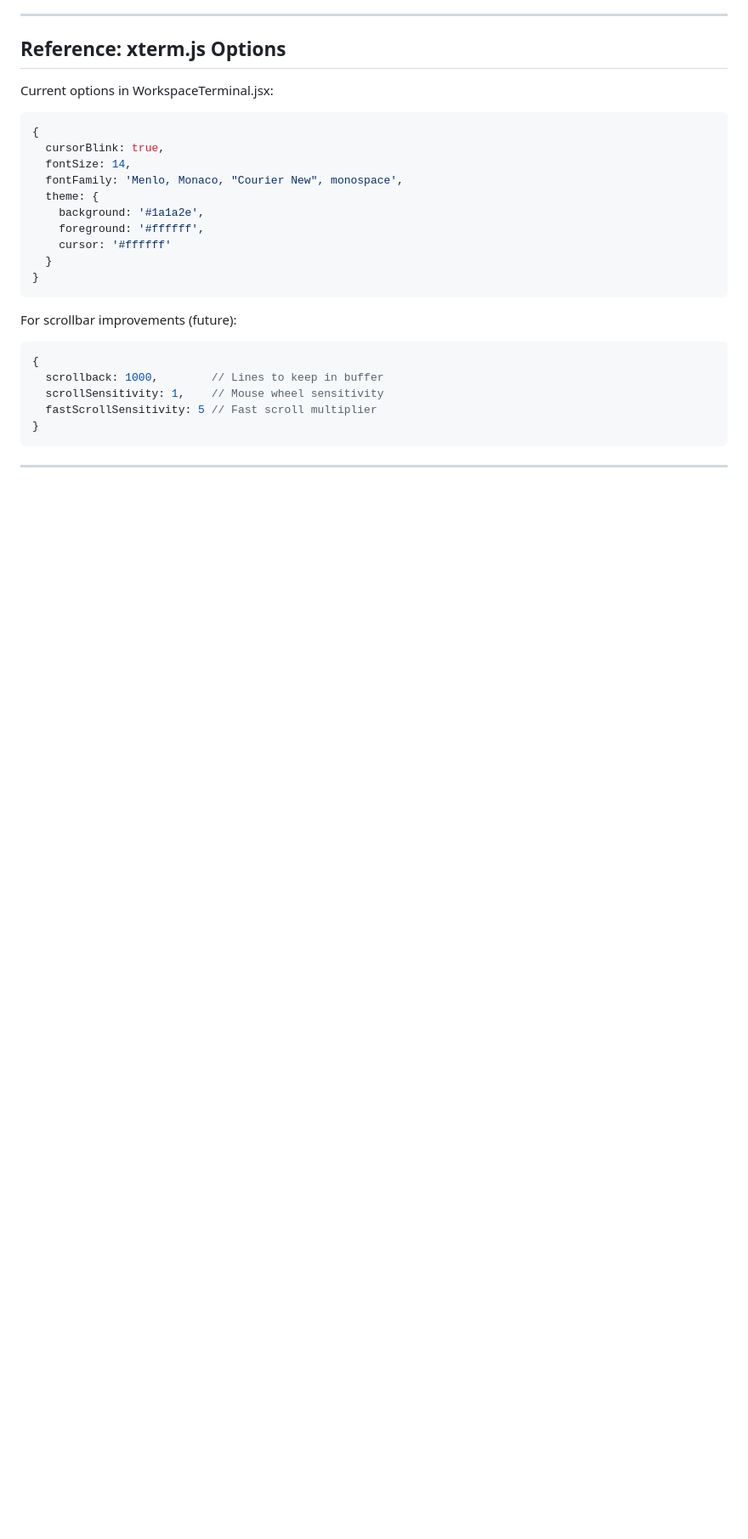
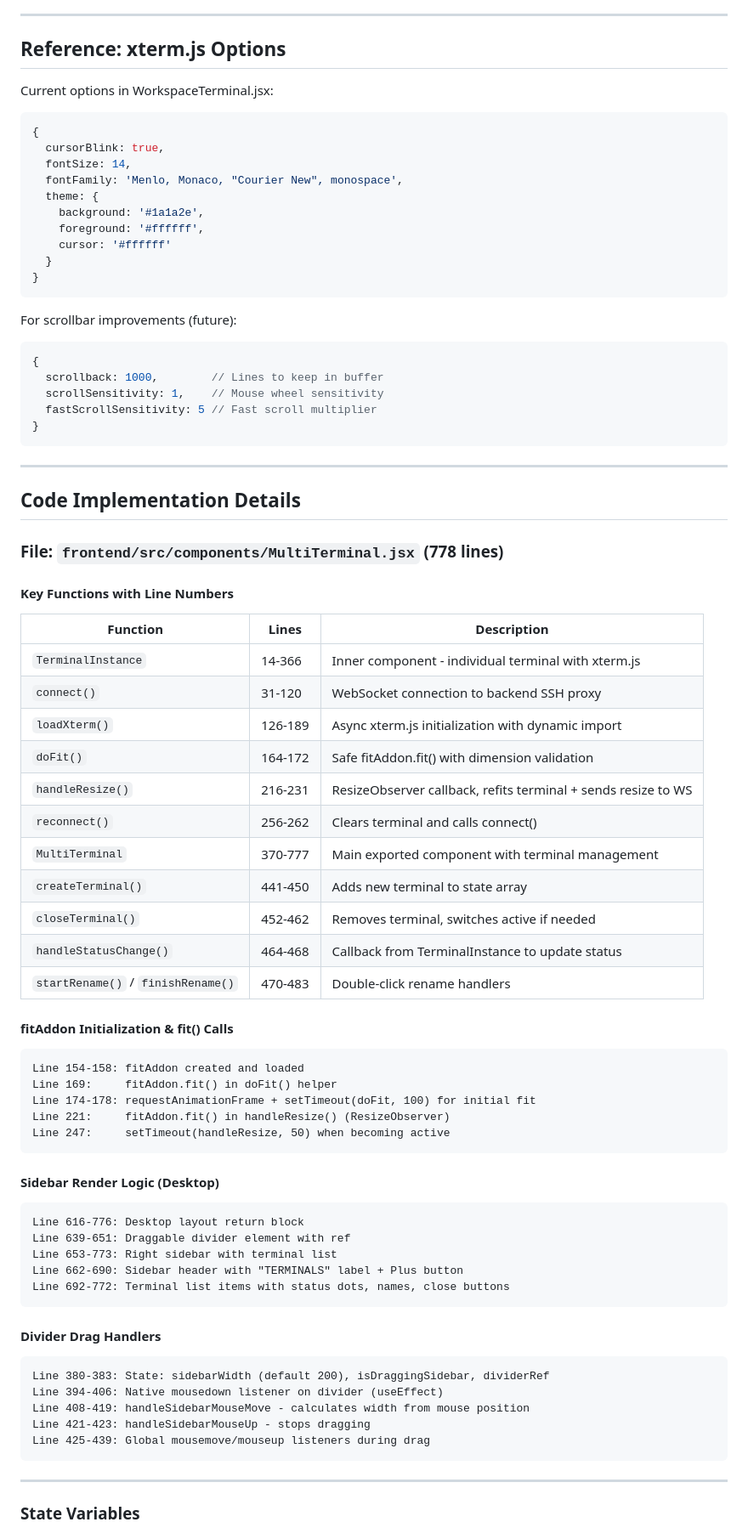
Before and after one commit to stefans71/Hub-LLM, a Markdown page: harness/TERMINAL_WORKSPACE.md, the part around one of its changes. Shown at 85% size. GitHub-like rendering; blank space fills up the shorter version.

````diff
--- a/harness/TERMINAL_WORKSPACE.md
+++ b/harness/TERMINAL_WORKSPACE.md
@@ -215,3 +215,57 @@ For scrollbar improvements (future):
 
 ---
 
+## Code Implementation Details
+
+### File: `frontend/src/components/MultiTerminal.jsx` (778 lines)
+
+#### Key Functions with Line Numbers
+
+| Function | Lines | Description |
+|----------|-------|-------------|
+| `TerminalInstance` | 14-366 | Inner component - individual terminal with xterm.js |
+| `connect()` | 31-120 | WebSocket connection to backend SSH proxy |
+| `loadXterm()` | 126-189 | Async xterm.js initialization with dynamic import |
+| `doFit()` | 164-172 | Safe fitAddon.fit() with dimension validation |
+| `handleResize()` | 216-231 | ResizeObserver callback, refits terminal + sends resize to WS |
+| `reconnect()` | 256-262 | Clears terminal and calls connect() |
+| `MultiTerminal` | 370-777 | Main exported component with terminal management |
+| `createTerminal()` | 441-450 | Adds new terminal to state array |
+| `closeTerminal()` | 452-462 | Removes terminal, switches active if needed |
+| `handleStatusChange()` | 464-468 | Callback from TerminalInstance to update status |
+| `startRename()` / `finishRename()` | 470-483 | Double-click rename handlers |
+
+#### fitAddon Initialization & fit() Calls
+
+```
+Line 154-158: fitAddon created and loaded
+Line 169:     fitAddon.fit() in doFit() helper
+Line 174-178: requestAnimationFrame + setTimeout(doFit, 100) for initial fit
+Line 221:     fitAddon.fit() in handleResize() (ResizeObserver)
+Line 247:     setTimeout(handleResize, 50) when becoming active
+```
+
+#### Sidebar Render Logic (Desktop)
+
+```
+Line 616-776: Desktop layout return block
+Line 639-651: Draggable divider element with ref
+Line 653-773: Right sidebar with terminal list
+Line 662-690: Sidebar header with "TERMINALS" label + Plus button
+Line 692-772: Terminal list items with status dots, names, close buttons
+```
+
+#### Divider Drag Handlers
+
+```
+Line 380-383: State: sidebarWidth (default 200), isDraggingSidebar, dividerRef
+Line 394-406: Native mousedown listener on divider (useEffect)
+Line 408-419: handleSidebarMouseMove - calculates width from mouse position
+Line 421-423: handleSidebarMouseUp - stops dragging
+Line 425-439: Global mousemove/mouseup listeners during drag
+```
+
+---
+
+### State Variables
+
````
Also changed, not shown: other parts of harness/TERMINAL_WORKSPACE.md (+106 -0 lines).
